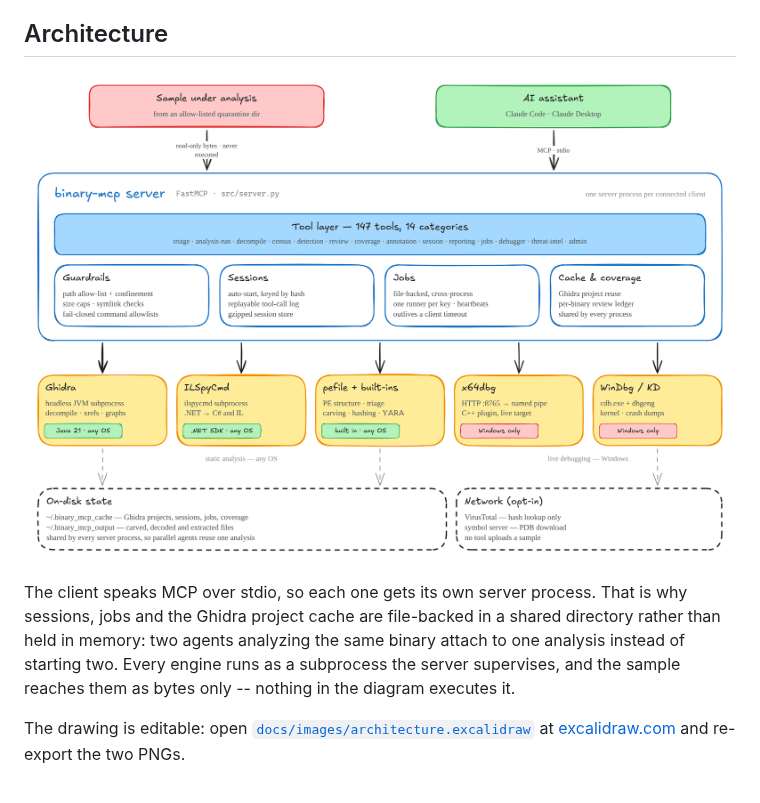
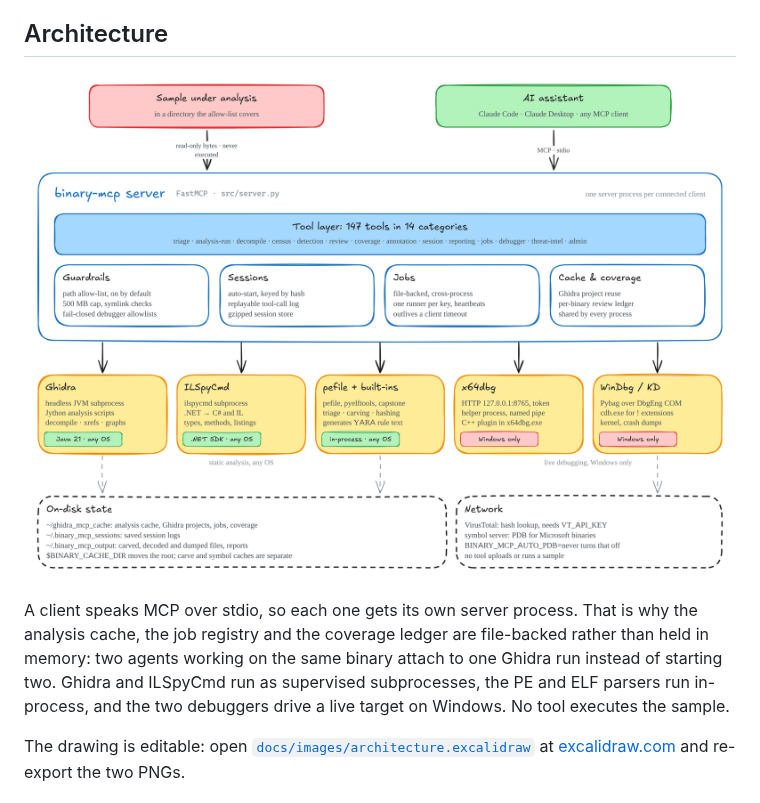
Before and after one commit to Sarks0/binary-mcp, a Markdown page: README.md, the part around the change. GitHub-like rendering; pictures changed too: docs/images/architecture.png.

Commit message:
Correct the architecture diagram against the code
Audited every label in the diagram against what it describes. Five claims
were wrong, three of them about where state actually lives:

* The cache root is ~/ghidra_mcp_cache (get_cache_dir, or $BINARY_CACHE_DIR),
  not ~/.binary_mcp_cache. The latter is only the Windows carve and symbol
  cache, which the diagram did not mention at all.
* Sessions are not in the cache root. UnifiedSessionManager defaults to
  ~/.binary_mcp_sessions, a separate tree.
* "Network (opt-in)" was false for symbols: AUTO_PDB_DEFAULT is "microsoft",
  so analysing a Microsoft-signed binary reaches the symbol server with
  nothing configured. The box now names the policy and the env var that
  turns it off. VirusTotal really is opt-in, so it names VT_API_KEY.
* WinDbg is Pybag over the DbgEng COM API, with cdb.exe only as a fallback
  for ! extension commands. The old label had that backwards.
* yara_tools generates rule text and never compiles or runs a rule, which is
  why pyproject deliberately has no yara extra. "carving, hashing, YARA"
  implied scanning.

Also made more precise: the default allow-list covers the temp dir and this
server's own artifact roots rather than a quarantine directory; the x64dbg
HTTP listener binds INADDR_LOOPBACK and authenticates with a token, and the
hop to the plugin goes through a helper process; the built-ins are pefile,
pyelftools and capstone, not pefile alone; the size cap is 500 MB; Ghidra
runs Jython scripts inside the JVM; and the debugger gates are fail-closed
allowlists, which is the property worth showing.

No em dashes in the diagram or the README section, per request.

Co-Authored-By: Claude Opus 5 <noreply@anthropic.com>
Claude-Session: https://claude.ai/code/session_01NruEJwE1oWydCP7wFtU9CK

```diff
--- a/README.md
+++ b/README.md
@@ -25,16 +25,16 @@ everything else runs anywhere.
   <picture>
     <source media="(prefers-color-scheme: dark)" srcset="docs/images/architecture-dark.png">
     <img src="docs/images/architecture.png"
-         alt="binary-mcp architecture: an AI assistant talks MCP over stdio to the binary-mcp server, which exposes 147 tools behind path and command guardrails, session, job and cache layers, and drives five engines -- Ghidra, ILSpyCmd, pefile built-ins, x64dbg and WinDbg -- while keeping state in a shared on-disk cache.">
+         alt="binary-mcp architecture. An AI assistant talks MCP over stdio to the binary-mcp server, which exposes 147 tools in 14 categories behind path and debugger-command guardrails, plus session, job and cache layers. It drives five engines: Ghidra headless, ILSpyCmd, in-process pefile built-ins, x64dbg and WinDbg. State is kept in three on-disk roots, and the only network calls are VirusTotal hash lookups and symbol-server PDB fetches.">
   </picture>
 </p>
 
-The client speaks MCP over stdio, so each one gets its own server process. That
-is why sessions, jobs and the Ghidra project cache are file-backed in a shared
-directory rather than held in memory: two agents analyzing the same binary
-attach to one analysis instead of starting two. Every engine runs as a
-subprocess the server supervises, and the sample reaches them as bytes only --
-nothing in the diagram executes it.
+A client speaks MCP over stdio, so each one gets its own server process. That
+is why the analysis cache, the job registry and the coverage ledger are
+file-backed rather than held in memory: two agents working on the same binary
+attach to one Ghidra run instead of starting two. Ghidra and ILSpyCmd run as
+supervised subprocesses, the PE and ELF parsers run in-process, and the two
+debuggers drive a live target on Windows. No tool executes the sample.
 
 The drawing is editable: open
 [`docs/images/architecture.excalidraw`](docs/images/architecture.excalidraw) at
```
Also changed, not shown: docs/images/architecture-dark.png, 1 other file.
